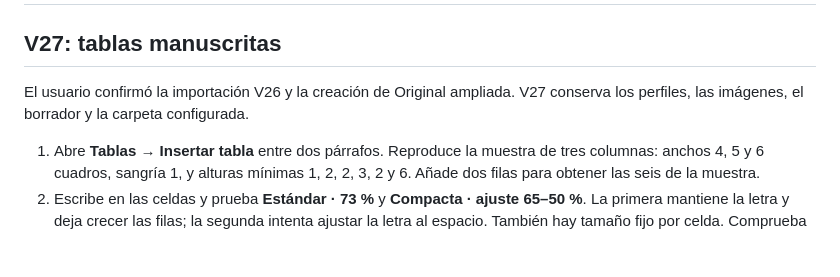
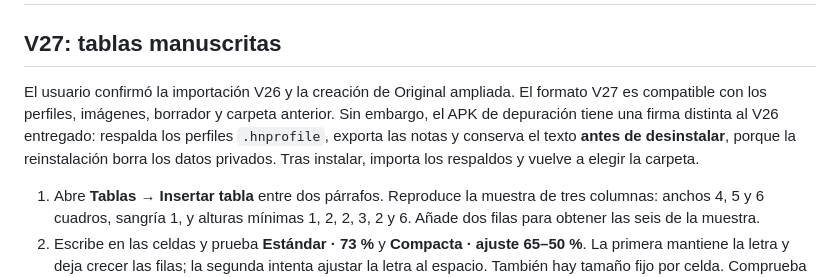
Before and after one commit to Victor55101/HiNote-Studio-Tablet, a Markdown page: docs/PRUEBA_TABLET.md, the part around the change. GitHub-like rendering; blank space fills up the shorter version.

```diff
--- a/docs/PRUEBA_TABLET.md
+++ b/docs/PRUEBA_TABLET.md
@@ -2,7 +2,7 @@
 
 ## V27: tablas manuscritas
 
-El usuario confirmó la importación V26 y la creación de Original ampliada. V27 conserva los perfiles, las imágenes, el borrador y la carpeta configurada.
+El usuario confirmó la importación V26 y la creación de Original ampliada. El formato V27 es compatible con los perfiles, imágenes, borrador y carpeta anterior. Sin embargo, el APK de depuración tiene una firma distinta al V26 entregado: respalda los perfiles `.hnprofile`, exporta las notas y conserva el texto **antes de desinstalar**, porque la reinstalación borra los datos privados. Tras instalar, importa los respaldos y vuelve a elegir la carpeta.
 
 1. Abre **Tablas → Insertar tabla** entre dos párrafos. Reproduce la muestra de tres columnas: anchos 4, 5 y 6 cuadros, sangría 1, y alturas mínimas 1, 2, 2, 3, 2 y 6. Añade dos filas para obtener las seis de la muestra.
 2. Escribe en las celdas y prueba **Estándar · 73 %** y **Compacta · ajuste 65–50 %**. La primera mantiene la letra y deja crecer las filas; la segunda intenta ajustar la letra al espacio. También hay tamaño fijo por celda. Comprueba dos renglones por cuadro y letras con tildes/descendentes.
```
Also changed, not shown: docs/VERIFICACION.md (+7 -1 lines).
